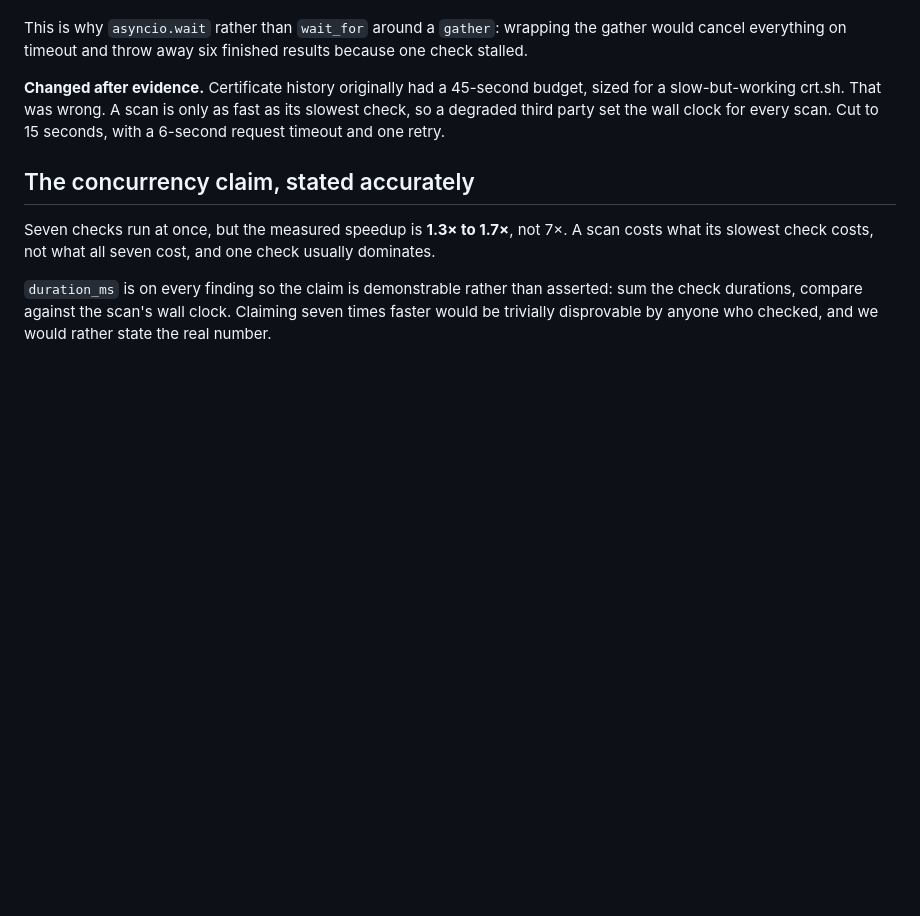
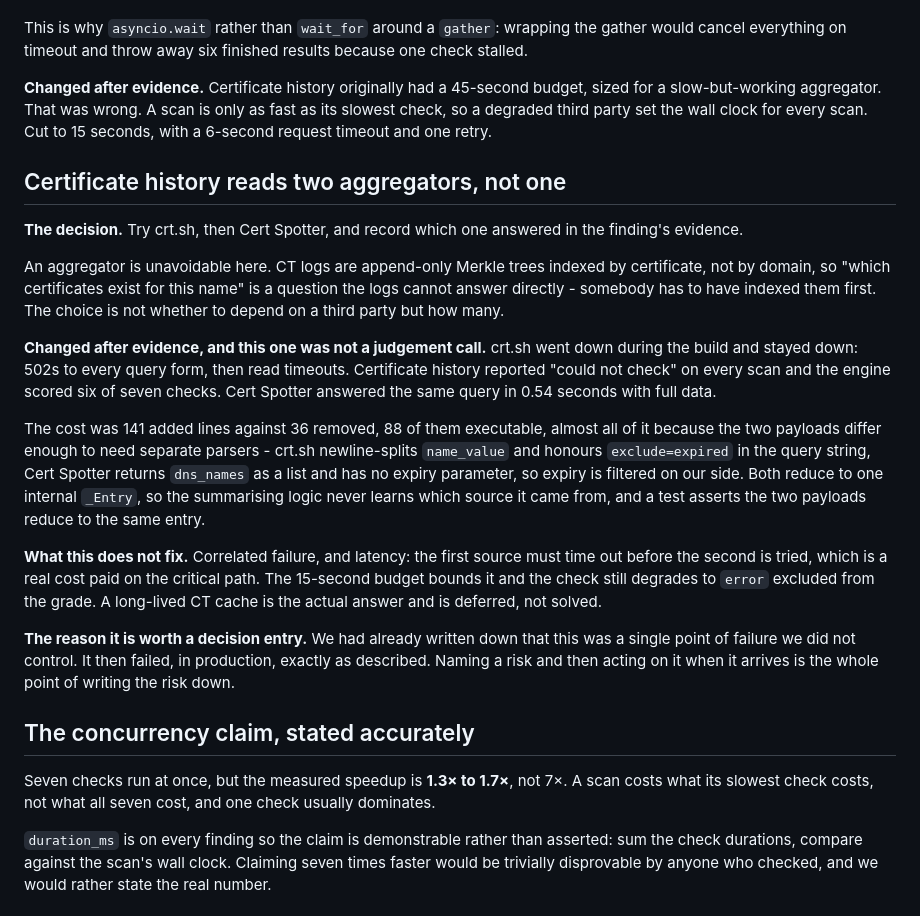
Before and after one commit to maansjayden/netgrade, a Markdown page: docs/decisions.md, the part around the change. Rendered like a GitHub page; blank space fills up the shorter version.

```diff
--- a/docs/decisions.md
+++ b/docs/decisions.md
@@ -147,9 +147,44 @@ the gather would cancel everything on timeout and throw away six finished
 results because one check stalled.
 
 **Changed after evidence.** Certificate history originally had a 45-second
-budget, sized for a slow-but-working crt.sh. That was wrong. A scan is only as
-fast as its slowest check, so a degraded third party set the wall clock for
+budget, sized for a slow-but-working aggregator. That was wrong. A scan is only
+as fast as its slowest check, so a degraded third party set the wall clock for
 every scan. Cut to 15 seconds, with a 6-second request timeout and one retry.
+
+## Certificate history reads two aggregators, not one
+
+**The decision.** Try crt.sh, then Cert Spotter, and record which one answered
+in the finding's evidence.
+
+An aggregator is unavoidable here. CT logs are append-only Merkle trees indexed
+by certificate, not by domain, so "which certificates exist for this name" is a
+question the logs cannot answer directly - somebody has to have indexed them
+first. The choice is not whether to depend on a third party but how many.
+
+**Changed after evidence, and this one was not a judgement call.** crt.sh went
+down during the build and stayed down: 502s to every query form, then read
+timeouts. Certificate history reported "could not check" on every scan and the
+engine scored six of seven checks. Cert Spotter answered the same query in 0.54
+seconds with full data.
+
+The cost was 141 added lines against 36 removed, 88 of them executable, almost
+all of it because the two payloads differ enough to need separate parsers -
+crt.sh newline-splits `name_value` and honours `exclude=expired` in the query
+string, Cert Spotter returns `dns_names` as a list and has no expiry parameter,
+so expiry is filtered on our side. Both reduce to one internal `_Entry`, so the
+summarising logic never learns which source it came from, and a test asserts the
+two payloads reduce to the same entry.
+
+**What this does not fix.** Correlated failure, and latency: the first source
+must time out before the second is tried, which is a real cost paid on the
+critical path. The 15-second budget bounds it and the check still degrades to
+`error` excluded from the grade. A long-lived CT cache is the actual answer and
+is deferred, not solved.
+
+**The reason it is worth a decision entry.** We had already written down that
+this was a single point of failure we did not control. It then failed, in
+production, exactly as described. Naming a risk and then acting on it when it
+arrives is the whole point of writing the risk down.
 
 ## The concurrency claim, stated accurately
 
```
Also changed, not shown: docs/limitations.md (+16 -5 lines), docs/scaling.md (+40 -15 lines).
